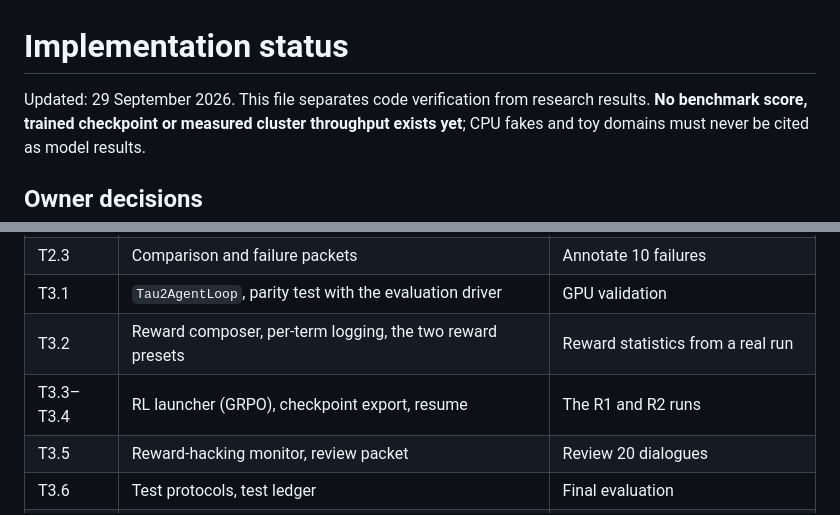
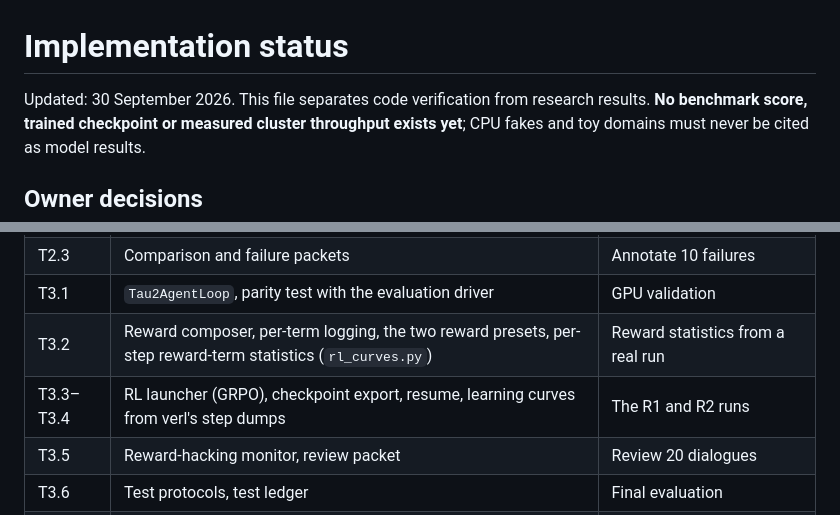
Before and after one commit to JaspinXu/KnowWhenToHandOff, a Markdown page: docs/implementation-status.md, 2 parts joined by grey strips. GitHub-like rendering.

```diff
--- a/docs/implementation-status.md
+++ b/docs/implementation-status.md
@@ -1,6 +1,6 @@
 # Implementation status
 
-Updated: 29 September 2026. This file separates code verification from research
+Updated: 30 September 2026. This file separates code verification from research
 results. **No benchmark score, trained checkpoint or measured cluster throughput
 exists yet**; CPU fakes and toy domains must never be cited as model results.
 
@@ -41,8 +41,8 @@ person still has to do for the README definition of done.
 | T2.2 | SFT trainer (full, LoRA, FSDP) | SFT run and B2 evaluation |
 | T2.3 | Comparison and failure packets | Annotate 10 failures |
 | T3.1 | `Tau2AgentLoop`, parity test with the evaluation driver | GPU validation |
-| T3.2 | Reward composer, per-term logging, the two reward presets | Reward statistics from a real run |
-| T3.3–T3.4 | RL launcher (GRPO), checkpoint export, resume | The R1 and R2 runs |
+| T3.2 | Reward composer, per-term logging, the two reward presets, per-step reward-term statistics (`rl_curves.py`) | Reward statistics from a real run |
+| T3.3–T3.4 | RL launcher (GRPO), checkpoint export, resume, learning curves from verl's step dumps | The R1 and R2 runs |
 | T3.5 | Reward-hacking monitor, review packet | Review 20 dialogues |
 | T3.6 | Test protocols, test ledger | Final evaluation |
 | T4.1 | Tables, figures and sources from run IDs | Real results |
```
Also changed, not shown: AGENTS.md (+21 -11 lines), docs/code-readiness.md (+1 -1 lines).
